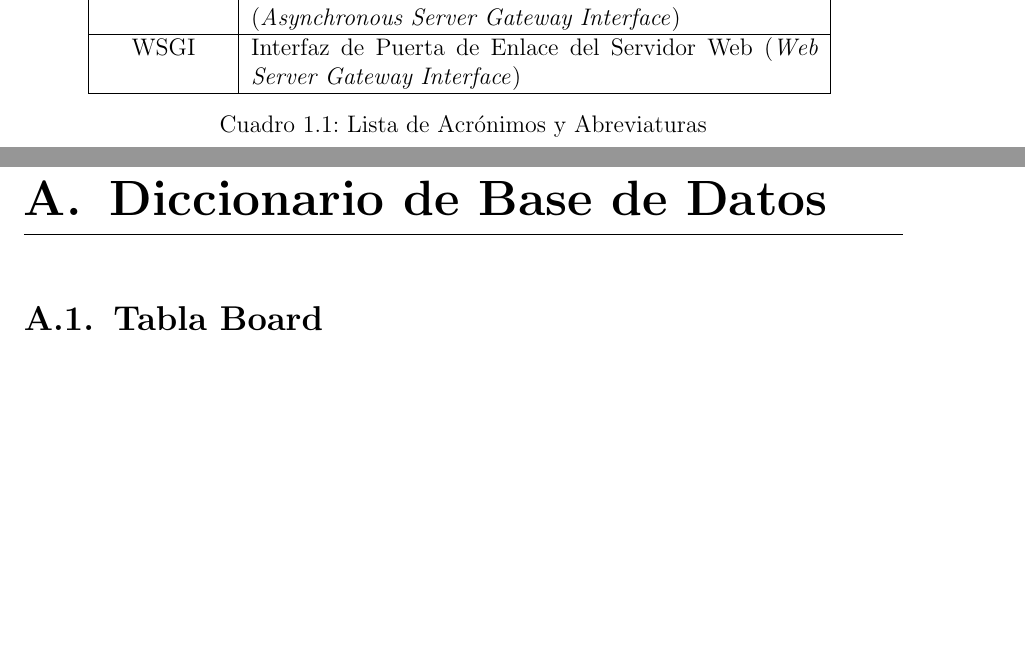
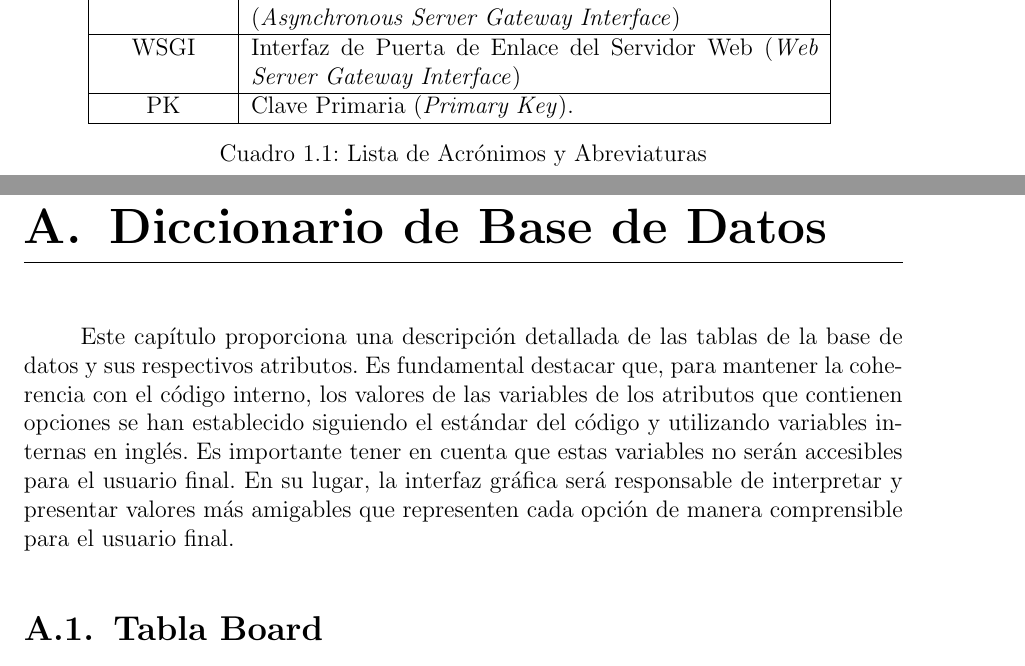
Before and after one commit to proyecto-patrocinio/cms-docs, a LaTeX thesis (informe/CMS-v1.2_CaseManagmentSystem.tex, which reads informe/sections/01_introduccion.tex, informe/sections/db_dict.tex): two parts of pages 14 and 120 of 145, joined at a grey line, cut so that both start at the same text, the shorter picture padded with empty space. Compiled offline with pdfLaTeX.

```diff
--- a/informe/sections/01_introduccion.tex
+++ b/informe/sections/01_introduccion.tex
@@ -100,6 +100,8 @@
     \hline
         WSGI & Interfaz de Puerta de Enlace del Servidor Web (\textit{Web Server Gateway Interface}) \\
     \hline
+        PK & Clave Primaria (\textit{Primary Key}). \\
+    \hline
 
     \end{tabular}
     \caption{Lista de Acrónimos y Abreviaturas}
--- a/informe/sections/db_dict.tex
+++ b/informe/sections/db_dict.tex
@@ -1,5 +1,6 @@
 \chapter{Diccionario de Base de Datos}\label{cap:dict-db}
 
+Este capítulo proporciona una descripción detallada de las tablas de la base de datos y sus respectivos atributos. Es fundamental destacar que, para mantener la coherencia con el código interno, los valores de las variables de los atributos que contienen opciones se han establecido siguiendo el estándar del código y utilizando variables internas en inglés. Es importante tener en cuenta que estas variables no serán accesibles para el usuario final. En su lugar, la interfaz gráfica será responsable de interpretar y presentar valores más amigables que representen cada opción de manera comprensible para el usuario final.
 
 \section{Tabla Board}\label{sec:table-board}
 Un \texttt{board} representa el espacio de trabajo de una comisión en forma de tablero. Este tablero contiene paneles para agrupar tarjetas de consultas y organizar los casos y las solicitudes para el ingreso de nuevos casos a la comisión.
```
Also changed, not shown: informe/fig/der.png, 1 other file.
